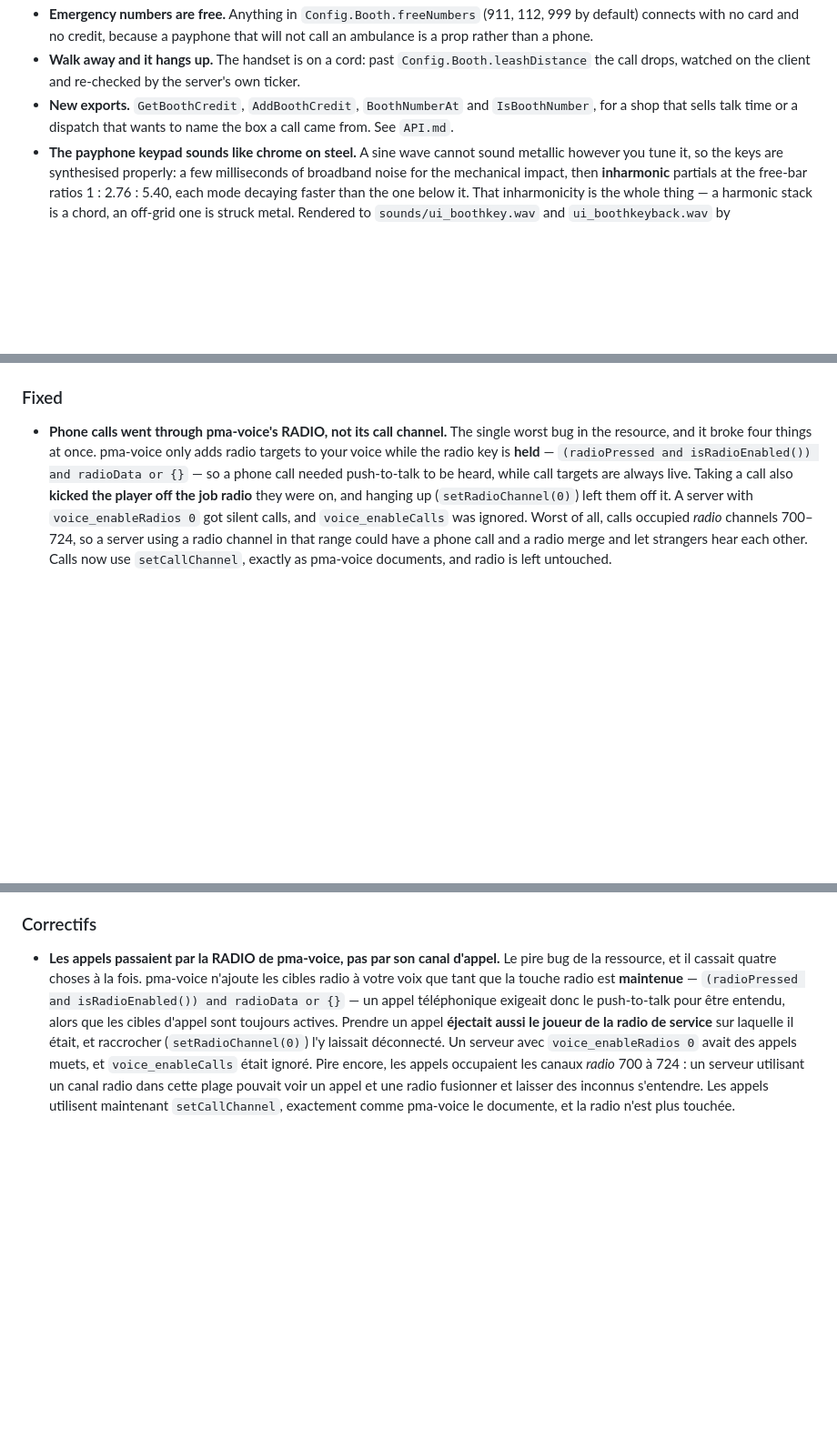
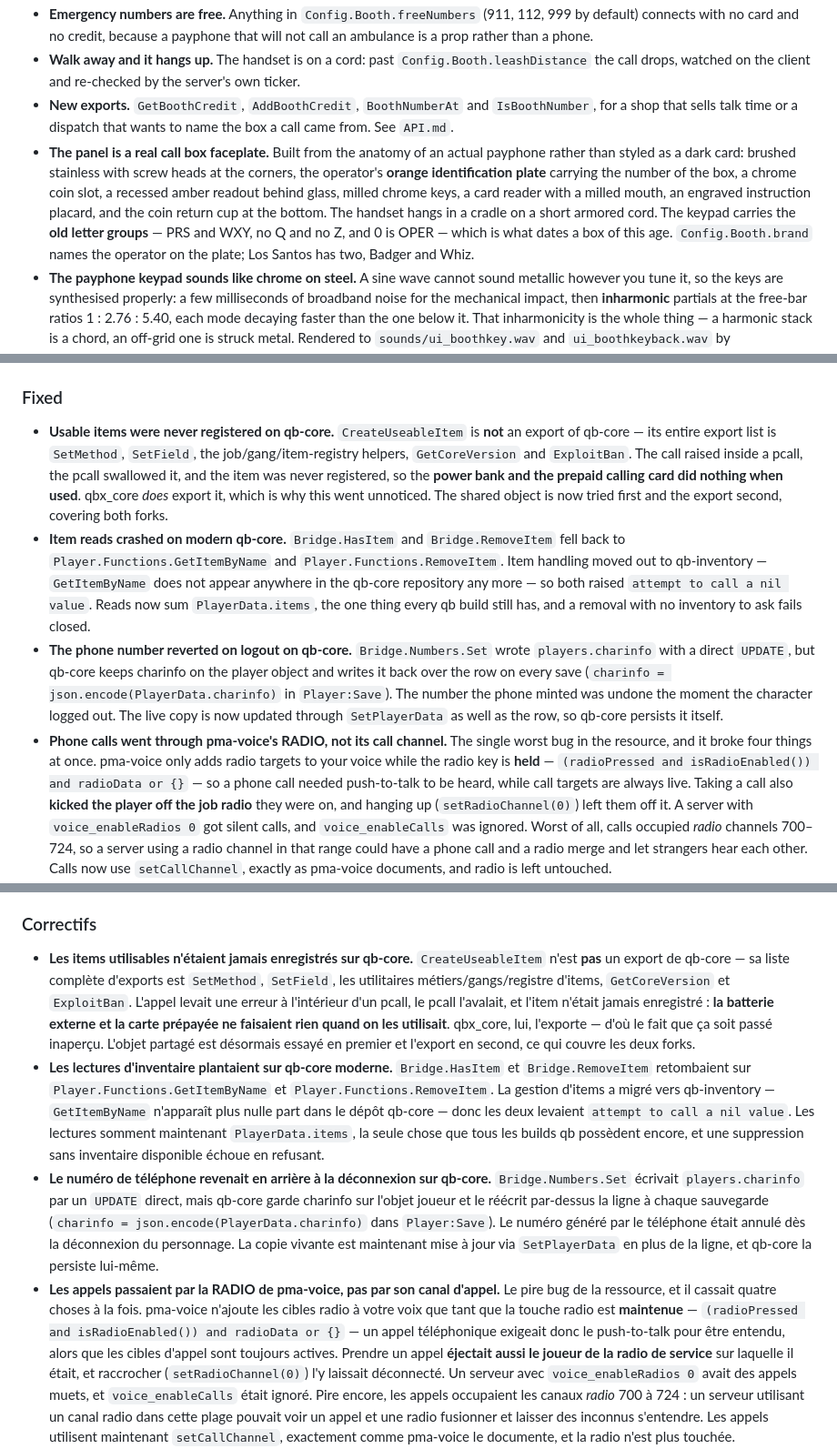
Before and after one commit to laforetbrut/v-phone-fivem, a Markdown page: CHANGELOG.md, 3 parts joined by grey strips. Shown at 91% size. Drawn GitHub-style; blank space fills up the shorter version.

Commit message:
docs: complete the 1.1.4 changelog before release

```diff
--- a/CHANGELOG.md
+++ b/CHANGELOG.md
@@ -15,12 +15,16 @@ All notable changes to v-phone are documented here.
 - **Emergency numbers are free.** Anything in `Config.Booth.freeNumbers` (911, 112, 999 by default) connects with no card and no credit, because a payphone that will not call an ambulance is a prop rather than a phone.
 - **Walk away and it hangs up.** The handset is on a cord: past `Config.Booth.leashDistance` the call drops, watched on the client and re-checked by the server's own ticker.
 - **New exports.** `GetBoothCredit`, `AddBoothCredit`, `BoothNumberAt` and `IsBoothNumber`, for a shop that sells talk time or a dispatch that wants to name the box a call came from. See `API.md`.
+- **The panel is a real call box faceplate.** Built from the anatomy of an actual payphone rather than styled as a dark card: brushed stainless with screw heads at the corners, the operator's **orange identification plate** carrying the number of the box, a chrome coin slot, a recessed amber readout behind glass, milled chrome keys, a card reader with a milled mouth, an engraved instruction placard, and the coin return cup at the bottom. The handset hangs in a cradle on a short armored cord. The keypad carries the **old letter groups** — PRS and WXY, no Q and no Z, and 0 is OPER — which is what dates a box of this age. `Config.Booth.brand` names the operator on the plate; Los Santos has two, Badger and Whiz.
 - **The payphone keypad sounds like chrome on steel.** A sine wave cannot sound metallic however you tune it, so the keys are synthesised properly: a few milliseconds of broadband noise for the mechanical impact, then **inharmonic** partials at the free-bar ratios 1 : 2.76 : 5.40, each mode decaying faster than the one below it. That inharmonicity is the whole thing — a harmonic stack is a chord, an off-grid one is struck metal. Rendered to `sounds/ui_boothkey.wav` and `ui_boothkeyback.wav` by `tools/make-sounds.py`, from a fixed seed so a rebuild is byte-identical, with an inharmonic oscillator fallback for servers running with sound files off. The delete key is lower and duller than a digit.
 - **And the keys put real DTMF on the line.** Every digit plays its actual tone pair from the standard table — rows 697/770/852/941 against columns 1209/1336/1477 — sitting under the clack the way it does on a real box. The delete key stays silent on the wire, because it was never on it.
 - **`Bridge.RemoveItem` and `Bridge.ItemCount`.** Item consumption across `ox_inventory`, `qs-inventory`, `ps-inventory`, `qb-inventory`, `origen_inventory`, `codem-inventory`, and the qb and ESX player objects directly. Unlike `Bridge.HasItem`, these **fail closed**: a remove that cannot be confirmed grants nothing, so credit is never paid out for an item that never left the inventory.
 
 ### Fixed
 
+- **Usable items were never registered on qb-core.** `CreateUseableItem` is **not** an export of qb-core — its entire export list is `SetMethod`, `SetField`, the job/gang/item-registry helpers, `GetCoreVersion` and `ExploitBan`. The call raised inside a pcall, the pcall swallowed it, and the item was never registered, so the **power bank and the prepaid calling card did nothing when used**. qbx_core *does* export it, which is why this went unnoticed. The shared object is now tried first and the export second, covering both forks.
+- **Item reads crashed on modern qb-core.** `Bridge.HasItem` and `Bridge.RemoveItem` fell back to `Player.Functions.GetItemByName` and `Player.Functions.RemoveItem`. Item handling moved out to qb-inventory — `GetItemByName` does not appear anywhere in the qb-core repository any more — so both raised `attempt to call a nil value`. Reads now sum `PlayerData.items`, the one thing every qb build still has, and a removal with no inventory to ask fails closed.
+- **The phone number reverted on logout on qb-core.** `Bridge.Numbers.Set` wrote `players.charinfo` with a direct `UPDATE`, but qb-core keeps charinfo on the player object and writes it back over the row on every save (`charinfo = json.encode(PlayerData.charinfo)` in `Player:Save`). The number the phone minted was undone the moment the character logged out. The live copy is now updated through `SetPlayerData` as well as the row, so qb-core persists it itself.
 - **Phone calls went through pma-voice's RADIO, not its call channel.** The single worst bug in the resource, and it broke four things at once. pma-voice only adds radio targets to your voice while the radio key is **held** — `(radioPressed and isRadioEnabled()) and radioData or {}` — so a phone call needed push-to-talk to be heard, while call targets are always live. Taking a call also **kicked the player off the job radio** they were on, and hanging up (`setRadioChannel(0)`) left them off it. A server with `voice_enableRadios 0` got silent calls, and `voice_enableCalls` was ignored. Worst of all, calls occupied *radio* channels 700–724, so a server using a radio channel in that range could have a phone call and a radio merge and let strangers hear each other. Calls now use `setCallChannel`, exactly as pma-voice documents, and radio is left untouched.
 - **The Jobs app was broken on every server.** `V.Use('v-cityhall').OpenPositions()` had no stub behind it, yet `stubIsLive` reported v-cityhall as started, so the lookup fell through to the real exports of a resource nobody runs. The call errored, took the whole `v-phone:jobs` callback down with it, and the app never answered. There is now a `v-cityhall` stub that lists every job the framework knows, at its entry rank and starting pay.
 - **`Core.Notify` did not exist.** `server/main.lua` calls it, and the bridge never defined it, so using a power bank raised `attempt to call a nil value (field 'Notify')` instead of telling the player their phone had charged. It now forwards to the same notifier as `V.Notify`.
@@ -51,6 +56,9 @@ All notable changes to v-phone are documented here.
 
 ### Correctifs
 
+- **Les items utilisables n'étaient jamais enregistrés sur qb-core.** `CreateUseableItem` n'est **pas** un export de qb-core — sa liste complète d'exports est `SetMethod`, `SetField`, les utilitaires métiers/gangs/registre d'items, `GetCoreVersion` et `ExploitBan`. L'appel levait une erreur à l'intérieur d'un pcall, le pcall l'avalait, et l'item n'était jamais enregistré : **la batterie externe et la carte prépayée ne faisaient rien quand on les utilisait**. qbx_core, lui, l'exporte — d'où le fait que ça soit passé inaperçu. L'objet partagé est désormais essayé en premier et l'export en second, ce qui couvre les deux forks.
+- **Les lectures d'inventaire plantaient sur qb-core moderne.** `Bridge.HasItem` et `Bridge.RemoveItem` retombaient sur `Player.Functions.GetItemByName` et `Player.Functions.RemoveItem`. La gestion d'items a migré vers qb-inventory — `GetItemByName` n'apparaît plus nulle part dans le dépôt qb-core — donc les deux levaient `attempt to call a nil value`. Les lectures somment maintenant `PlayerData.items`, la seule chose que tous les builds qb possèdent encore, et une suppression sans inventaire disponible échoue en refusant.
+- **Le numéro de téléphone revenait en arrière à la déconnexion sur qb-core.** `Bridge.Numbers.Set` écrivait `players.charinfo` par un `UPDATE` direct, mais qb-core garde charinfo sur l'objet joueur et le réécrit par-dessus la ligne à chaque sauvegarde (`charinfo = json.encode(PlayerData.charinfo)` dans `Player:Save`). Le numéro généré par le téléphone était annulé dès la déconnexion du personnage. La copie vivante est maintenant mise à jour via `SetPlayerData` en plus de la ligne, et qb-core la persiste lui-même.
 - **Les appels passaient par la RADIO de pma-voice, pas par son canal d'appel.** Le pire bug de la ressource, et il cassait quatre choses à la fois. pma-voice n'ajoute les cibles radio à votre voix que tant que la touche radio est **maintenue** — `(radioPressed and isRadioEnabled()) and radioData or {}` — un appel téléphonique exigeait donc le push-to-talk pour être entendu, alors que les cibles d'appel sont toujours actives. Prendre un appel **éjectait aussi le joueur de la radio de service** sur laquelle il était, et raccrocher (`setRadioChannel(0)`) l'y laissait déconnecté. Un serveur avec `voice_enableRadios 0` avait des appels muets, et `voice_enableCalls` était ignoré. Pire encore, les appels occupaient les canaux *radio* 700 à 724 : un serveur utilisant un canal radio dans cette plage pouvait voir un appel et une radio fusionner et laisser des inconnus s'entendre. Les appels utilisent maintenant `setCallChannel`, exactement comme pma-voice le documente, et la radio n'est plus touchée.
 - **L'app Emplois était cassée sur tous les serveurs.** `V.Use('v-cityhall').OpenPositions()` n'avait aucun stub derrière lui, alors que `stubIsLive` déclarait v-cityhall démarré : la résolution tombait sur les exports réels d'une ressource que personne ne fait tourner. L'appel levait une erreur, emportait tout le callback `v-phone:jobs` avec lui, et l'app ne répondait jamais. Un stub `v-cityhall` liste désormais chaque métier connu du framework, à son rang d'entrée et son salaire de départ.
 - **`Core.Notify` n'existait pas.** `server/main.lua` l'appelle et le bridge ne l'a jamais défini : utiliser une batterie externe levait `attempt to call a nil value (field 'Notify')` au lieu d'annoncer au joueur que son téléphone était rechargé. Elle est désormais redirigée vers le même notificateur que `V.Notify`.
```
Also changed, not shown: other parts of CHANGELOG.md (+1 -0 lines).
